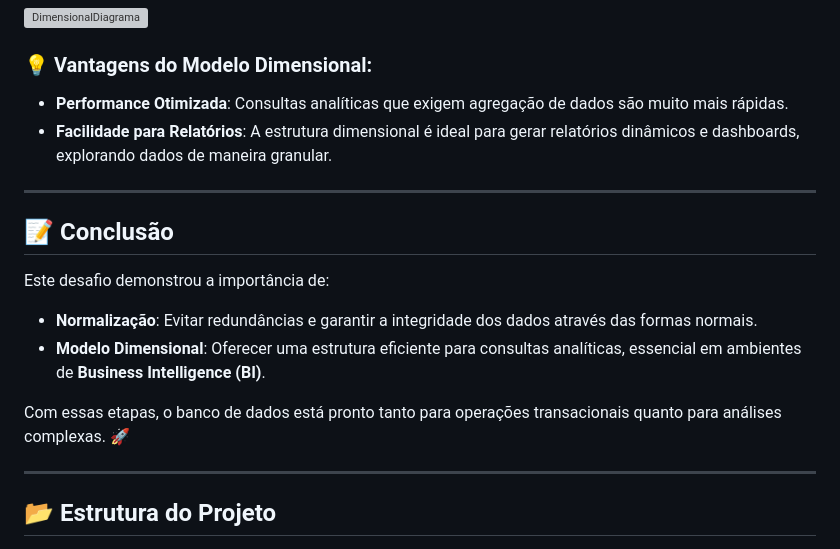
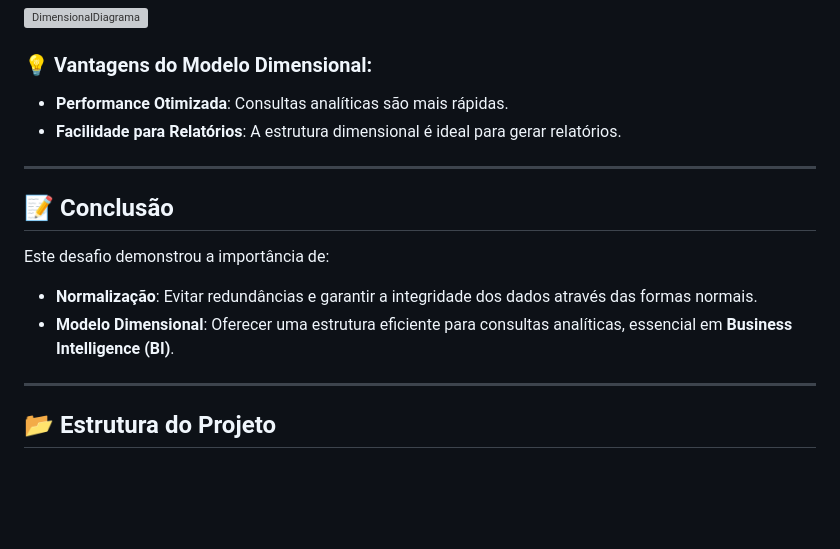
Before and after one commit to manszano/PB-MATHEUS-MANZANO, a Markdown page: Sprint 2/desafio/README.md, the part around the change. Rendered like a GitHub page; blank space fills up the shorter version; grey boxes are pictures that could not be loaded.

```diff
--- a/Sprint 2/desafio/README.md
+++ b/Sprint 2/desafio/README.md
@@ -201,8 +201,8 @@ CREATE TABLE dim_tempo (
 
 ### 💡 Vantagens do Modelo Dimensional:
 
-- **Performance Otimizada**: Consultas analíticas que exigem agregação de dados são muito mais rápidas.
-- **Facilidade para Relatórios**: A estrutura dimensional é ideal para gerar relatórios dinâmicos e dashboards, explorando dados de maneira granular.
+- **Performance Otimizada**: Consultas analíticas são mais rápidas.
+- **Facilidade para Relatórios**: A estrutura dimensional é ideal para gerar relatórios.
 
 ---
 
@@ -211,9 +211,8 @@ CREATE TABLE dim_tempo (
 Este desafio demonstrou a importância de:
 
 - **Normalização**: Evitar redundâncias e garantir a integridade dos dados através das formas normais.
-- **Modelo Dimensional**: Oferecer uma estrutura eficiente para consultas analíticas, essencial em ambientes de **Business Intelligence (BI)**.
+- **Modelo Dimensional**: Oferecer uma estrutura eficiente para consultas analíticas, essencial em **Business Intelligence (BI)**.
 
-Com essas etapas, o banco de dados está pronto tanto para operações transacionais quanto para análises complexas. 🚀
 
 ---
 
```
